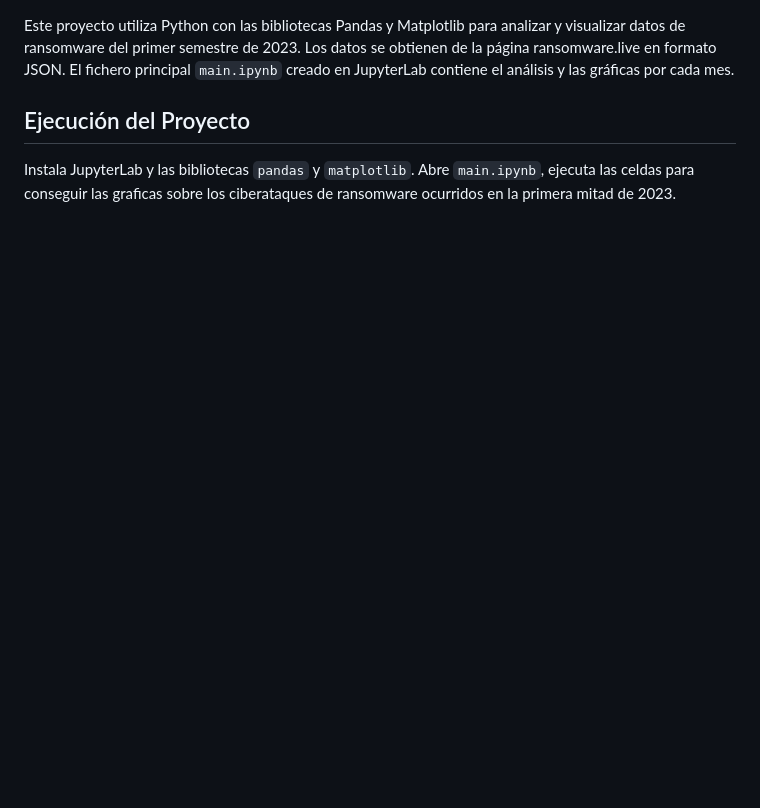
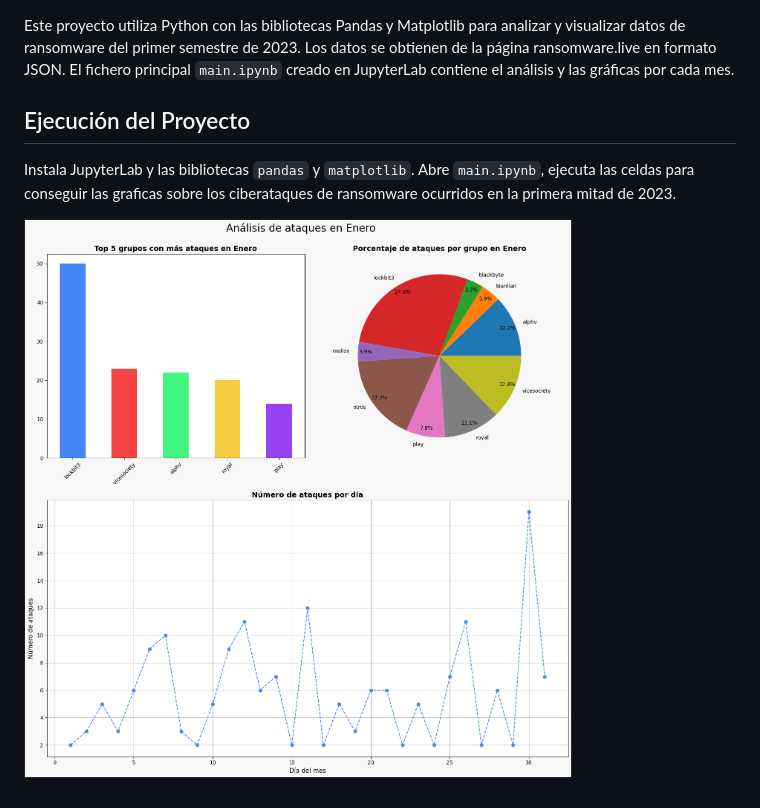
Before and after one commit to M3str3/RansomwareInsights-2023S1, a Markdown page: README.md, the part around the change. Rendered like a GitHub page; pictures changed too: example.png (added); blank space fills up the shorter version.

Commit message:
Readme commit

```diff
--- a/README.md
+++ b/README.md
@@ -3,3 +3,5 @@ Este proyecto utiliza Python con las bibliotecas Pandas y Matplotlib para analiz
 ## Ejecución del Proyecto
 
 Instala JupyterLab y las bibliotecas `pandas` y `matplotlib`. Abre `main.ipynb`, ejecuta las celdas para conseguir las graficas sobre los ciberataques de ransomware ocurridos en la primera mitad de 2023.
+
+![Ejemplo](https://raw.githubusercontent.com/M3str3/RansomwareInsights-2023S1/master/example.png)
```
Also changed, not shown: 7 other files.
